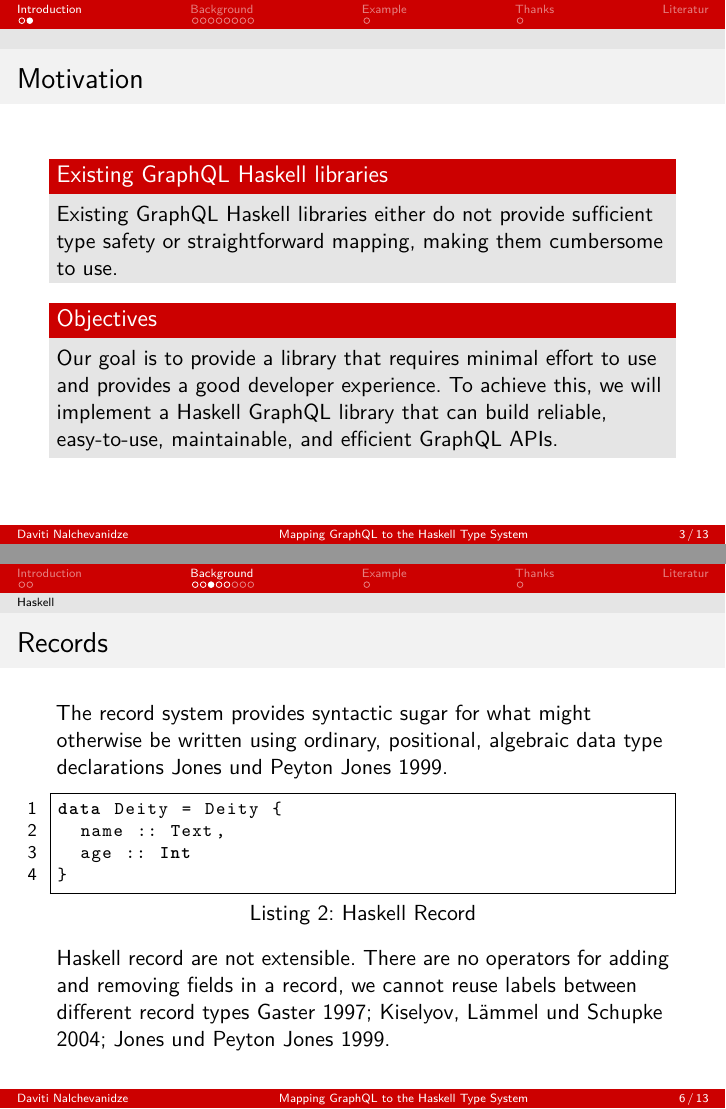
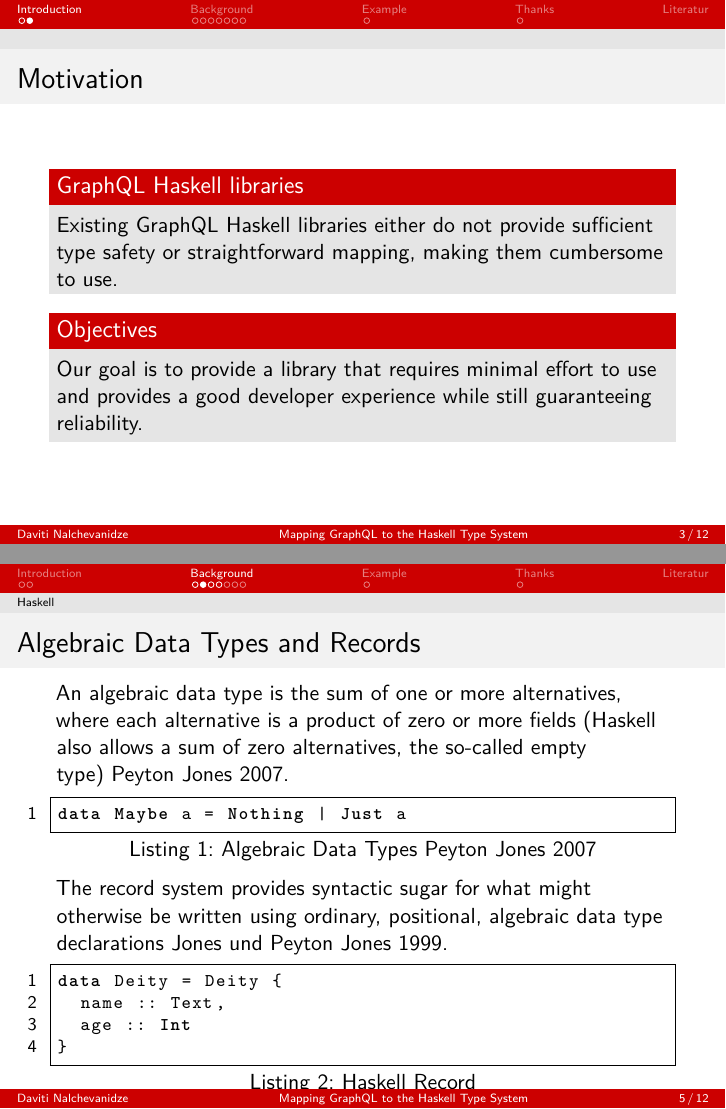
Before and after one commit to nalchevanidze/presentation-bsc, LaTeX slides (uhh.tex, which reads src/sections/background/haskell.tex, src/sections/motivation.tex): pages 3 and 6 of 19 before the commit and pages 3 and 5 of 17 after it, joined at a grey line. Compiled offline with XeLaTeX.

Commit message:
update requirments

```diff
--- a/src/sections/background/haskell.tex
+++ b/src/sections/background/haskell.tex
@@ -14,7 +15,7 @@ The lazy evaluation requires a pure design since a function call can no longer g
 
 \end{frame}
 
-\begin{frame}\frametitle{Algebraic Data Types}
+\begin{frame}\frametitle{Algebraic Data Types and Records}
 
 % Algebraic data types and pattern matching are fundamental to most modern functional languages~\cite{trees-that-grow}. Using pattern matching against algebraic data types improves readability significantly~\cite{history-of-haskell}.
 
@@ -22,27 +23,20 @@ An algebraic data type is the sum of one or more alternatives, where each altern
 
 \importHS{maybe}{Algebraic Data Types~\cite{history-of-haskell}}
 
-Once a data type is defined and compiled, its definition cannot be extended by adding new data constructors or new fields~\cite{trees-that-grow}.
-
-\end{frame}
-
-\begin{frame}\frametitle{Records }
 
 The record system provides syntactic sugar for what might otherwise be written using ordinary, positional, algebraic data type declarations~\cite{lw-ext-records}.
 
 \importHSFragment{records}{0}{4}{Haskell Record}
 
-Haskell record are not extensible. There are no operators for adding and removing fields in a record, we cannot reuse labels between different record types~\cite{poly-ext-records, hlist,lw-ext-records}.
-
 \end{frame}
 
 \begin{frame}\frametitle{Record Values}
 
-Records bring significant advantages and greatly simplify programming with data structures that have many components. Since the individual components are accessed by name (not by position), the fields' ordering is not crucial~\cite{lw-ext-records}.
+Records greatly simplify programming with data structures that have many components. Since the individual components are accessed by name, the order of the fields is not critical~\cite{lw-ext-records}.
 
 \importHSFragment{records}{6}{10}{Haskell Record Values}
-% For example,
-% the data type Deity declares a regular algebraic data type, but at the same time, constructor field accessors and modifiers.
+
+Algebraic data types and records and are not extensible. Once a data type is declared, its declaration cannot be extended by adding or removing data constructors or fields~\cite{hlist,lw-ext-records,trees-that-grow}.
 
 \end{frame}
 
--- a/src/sections/motivation.tex
+++ b/src/sections/motivation.tex
@@ -14,13 +14,12 @@
 
 \begin{frame}\frametitle{Motivation}
 
-\begin{block}{Existing GraphQL Haskell libraries}
+\begin{block}{GraphQL Haskell libraries}
     Existing GraphQL Haskell libraries either do not provide sufficient type safety or straightforward mapping, making them cumbersome to use.
 \end{block}
 
-
 \begin{block}{Objectives}
-Our goal is to provide a library that requires minimal effort to use and provides a good developer experience. To achieve this, we will implement a Haskell GraphQL library that can build reliable, easy-to-use, maintainable, and efficient GraphQL APIs.
+Our goal is to provide a library that requires minimal effort to use and provides a good developer experience while still guaranteeing reliability.
 \end{block}
 
 \end{frame}
```
Also changed, not shown: src/sections/background/haskell.tex (1 more changed lines).
